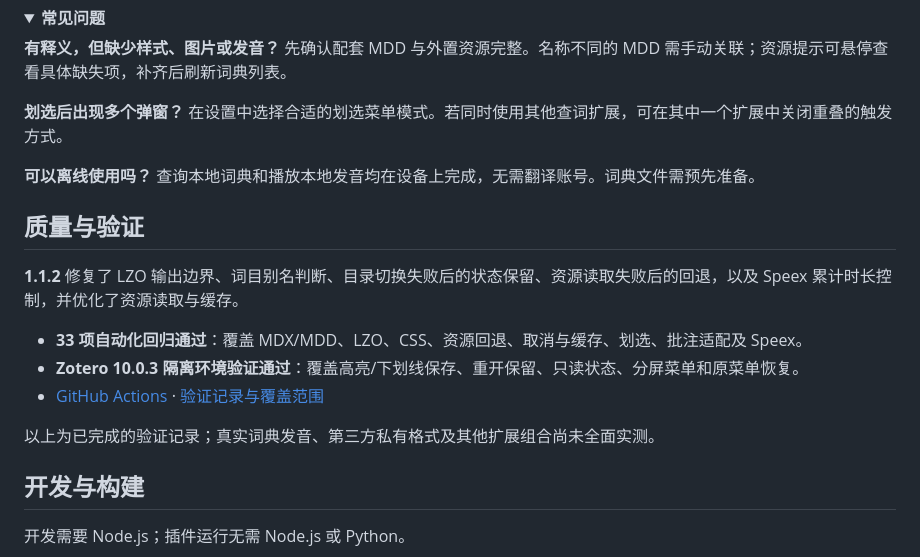
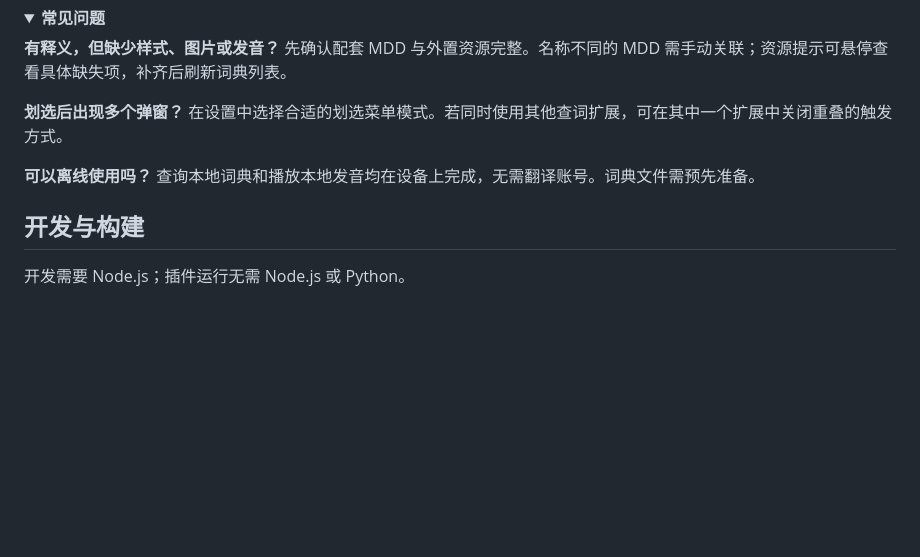
Before and after one commit to Noahxie83/zotero-local-mdx-click, a Markdown page: README.md, the part around the change. Rendered like a GitHub page; folded sections open; blank space fills up the shorter version.

Commit message:
Remove quality and verification section from README

```diff
--- a/README.md
+++ b/README.md
@@ -153,16 +153,6 @@ Dictionaries/
 
 </details>
 
-## 质量与验证
-
-**1.1.2** 修复了 LZO 输出边界、词目别名判断、目录切换失败后的状态保留、资源读取失败后的回退，以及 Speex 累计时长控制，并优化了资源读取与缓存。
-
-- **33 项自动化回归通过**：覆盖 MDX/MDD、LZO、CSS、资源回退、取消与缓存、划选、批注适配及 Speex。
-- **Zotero 10.0.3 隔离环境验证通过**：覆盖高亮/下划线保存、重开保留、只读状态、分屏菜单和原菜单恢复。
-- [GitHub Actions](https://github.com/Noahxie83/zotero-local-mdx-click/actions/workflows/build.yml) · [验证记录与覆盖范围](docs/REVIEW_FIXES_1.1.2.md)
-
-以上为已完成的验证记录；真实词典发音、第三方私有格式及其他扩展组合尚未全面实测。
-
 ## 开发与构建
 
 开发需要 Node.js；插件运行无需 Node.js 或 Python。
```
